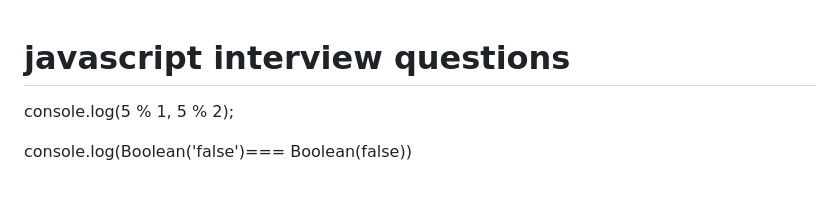
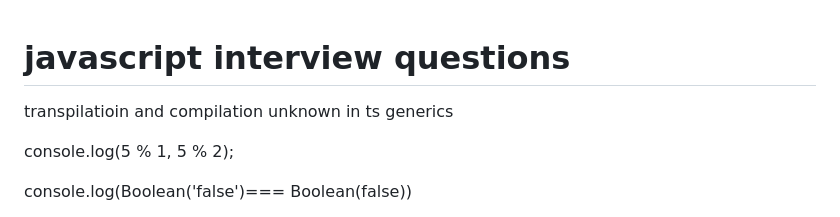
Before and after one commit to codeforwebdevelopment/js-questions, a Markdown page: README.md, the part around the change. Drawn GitHub-style; blank space fills up the shorter version.

```diff
--- a/README.md
+++ b/README.md
@@ -1,4 +1,8 @@
 # javascript interview questions
+
+transpilatioin and compilation
+unknown in ts
+generics
 
 console.log(5 % 1, 5 % 2);
 
```
